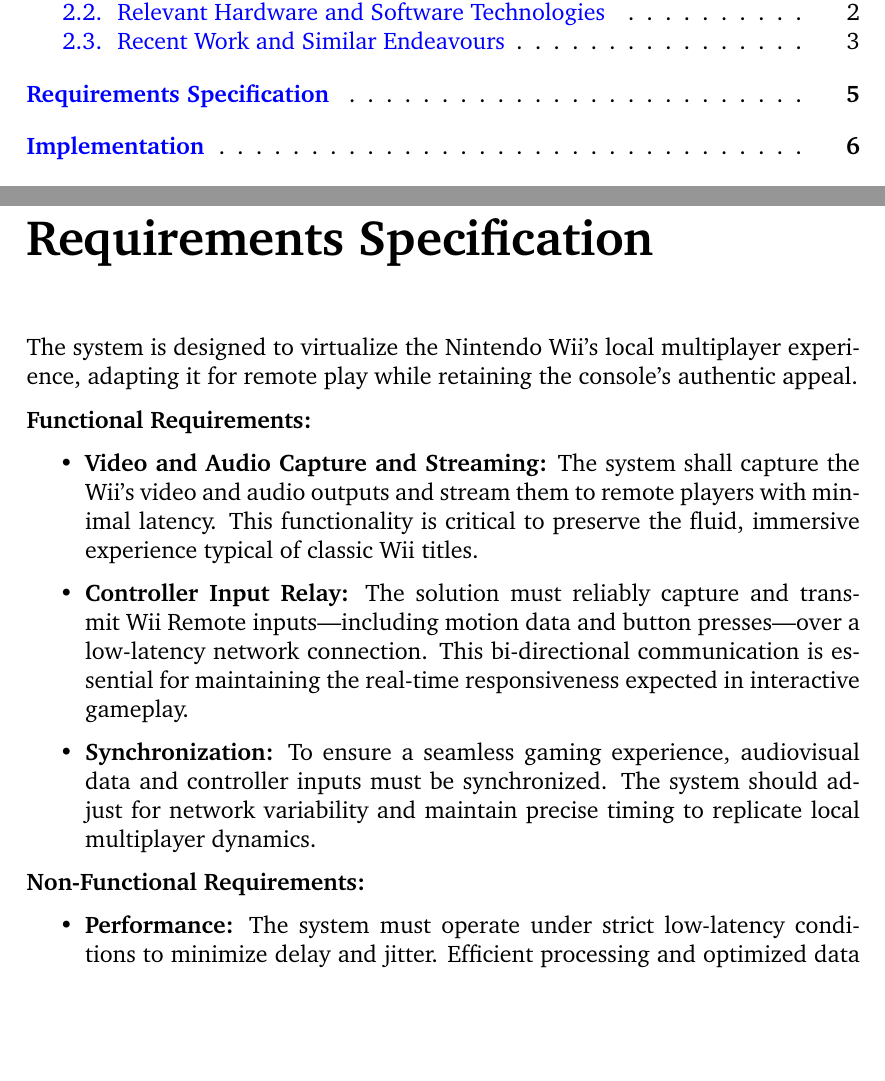
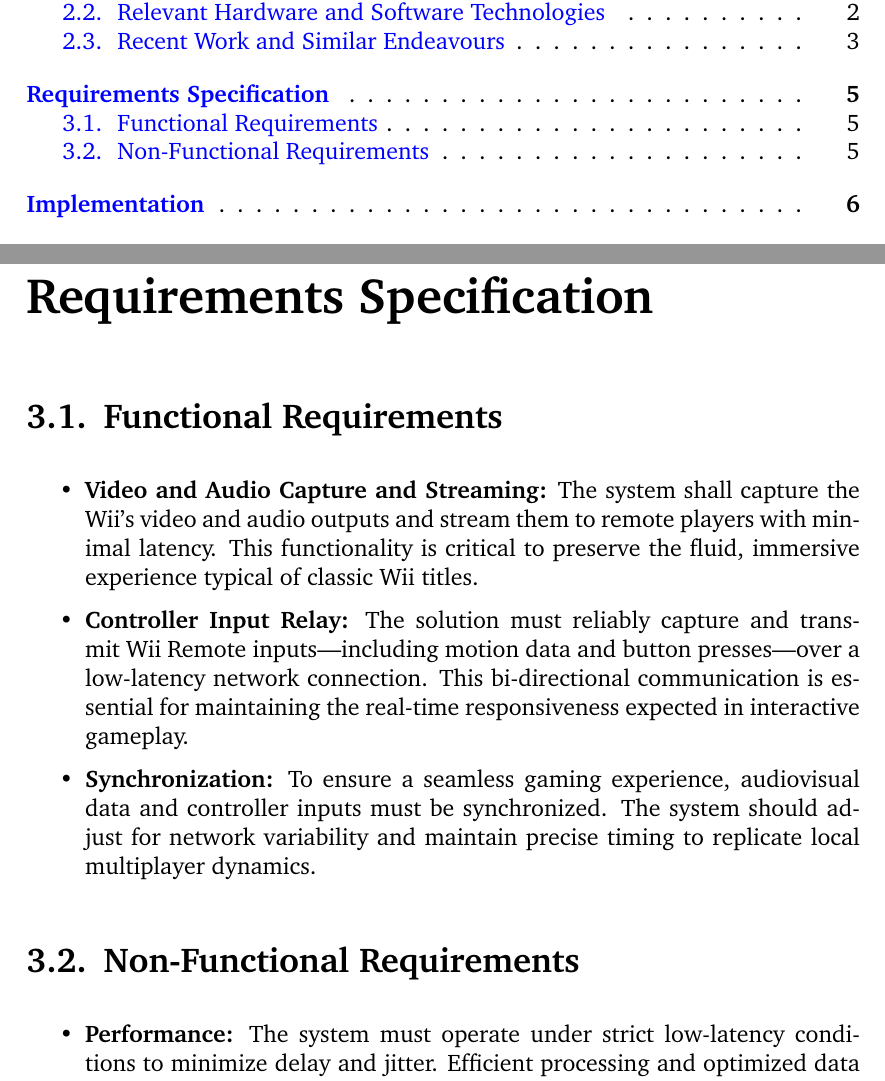
Before and after one commit to Kieranoski702/dissertation, a LaTeX thesis (report/main.tex, which reads report/chapter/03-requirements.tex): two parts of pages 4 and 9 of 17, joined at a grey line, cut so that both start at the same text, the shorter picture padded with empty space. Compiled offline with pdfLaTeX.

Commit message:
Update requirements chapter with sections

```diff
--- a/report/chapter/03-requirements.tex
+++ b/report/chapter/03-requirements.tex
@@ -1,9 +1,7 @@
 \mychapter{3}{Requirements Specification}
 \label{chapter:requirements}
 
-The system is designed to virtualize the Nintendo Wii’s local multiplayer experience, adapting it for remote play while retaining the console’s authentic appeal.
-
-\textbf{Functional Requirements:}
+\section{Functional Requirements}
 \begin{itemize}
 	\item \textbf{Video and Audio Capture and Streaming:}
 	      The system shall capture the Wii’s video and audio outputs and stream them to remote players with minimal latency. This functionality is critical to preserve the fluid, immersive experience typical of classic Wii titles.
@@ -18,7 +16,7 @@ The system is designed to virtualize the Nintendo Wii’s local multiplayer expe
 \end{itemize}
 
 
-\textbf{Non-Functional Requirements:}
+\section{Non-Functional Requirements}
 \begin{itemize}
 
 	\item  \textbf{Performance:}
```
Also changed, not shown: report/main.pdf.
